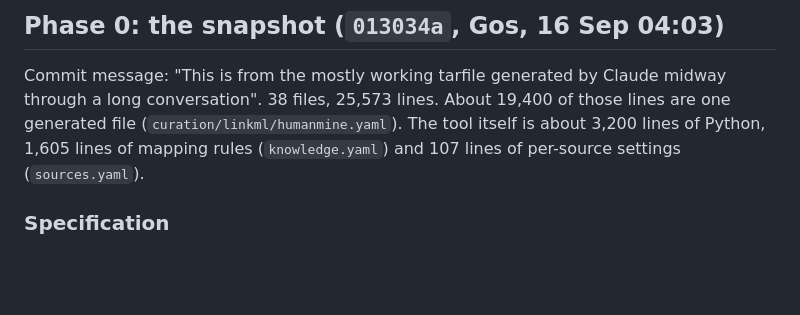
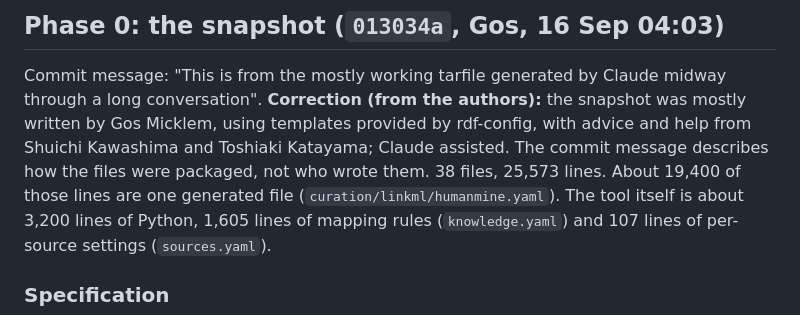
Before and after one commit to ryneches/rdfc2im-report, a Markdown page: notes/commit-history.md, the part around the change. Drawn GitHub-style; blank space fills up the shorter version.

```diff
--- a/notes/commit-history.md
+++ b/notes/commit-history.md
@@ -21,7 +21,10 @@ found, and which section of the report it feeds.
 ## Phase 0: the snapshot (`013034a`, Gos, 16 Sep 04:03)
 
 Commit message: "This is from the mostly working tarfile generated by Claude midway through a long
-conversation". 38 files, 25,573 lines. About 19,400 of those lines are one generated file
+conversation". **Correction (from the authors):** the snapshot was mostly written by Gos Micklem,
+using templates provided by rdf-config, with advice and help from Shuichi Kawashima and Toshiaki
+Katayama; Claude assisted. The commit message describes how the files were packaged, not who
+wrote them. 38 files, 25,573 lines. About 19,400 of those lines are one generated file
 (`curation/linkml/humanmine.yaml`). The tool itself is about 3,200 lines of Python, 1,605 lines of
 mapping rules (`knowledge.yaml`) and 107 lines of per-source settings (`sources.yaml`).
 
```
Also changed, not shown: notes/report-plan.md (+17 -16 lines).
